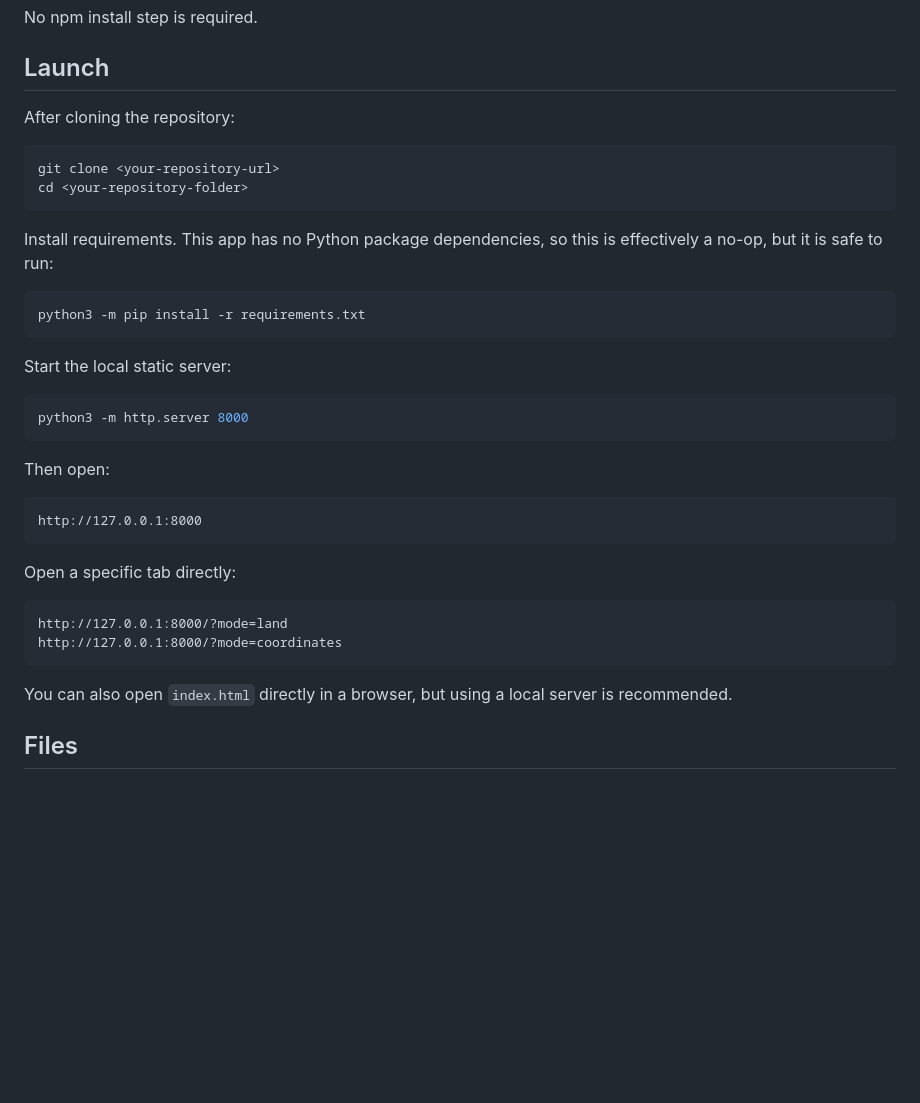
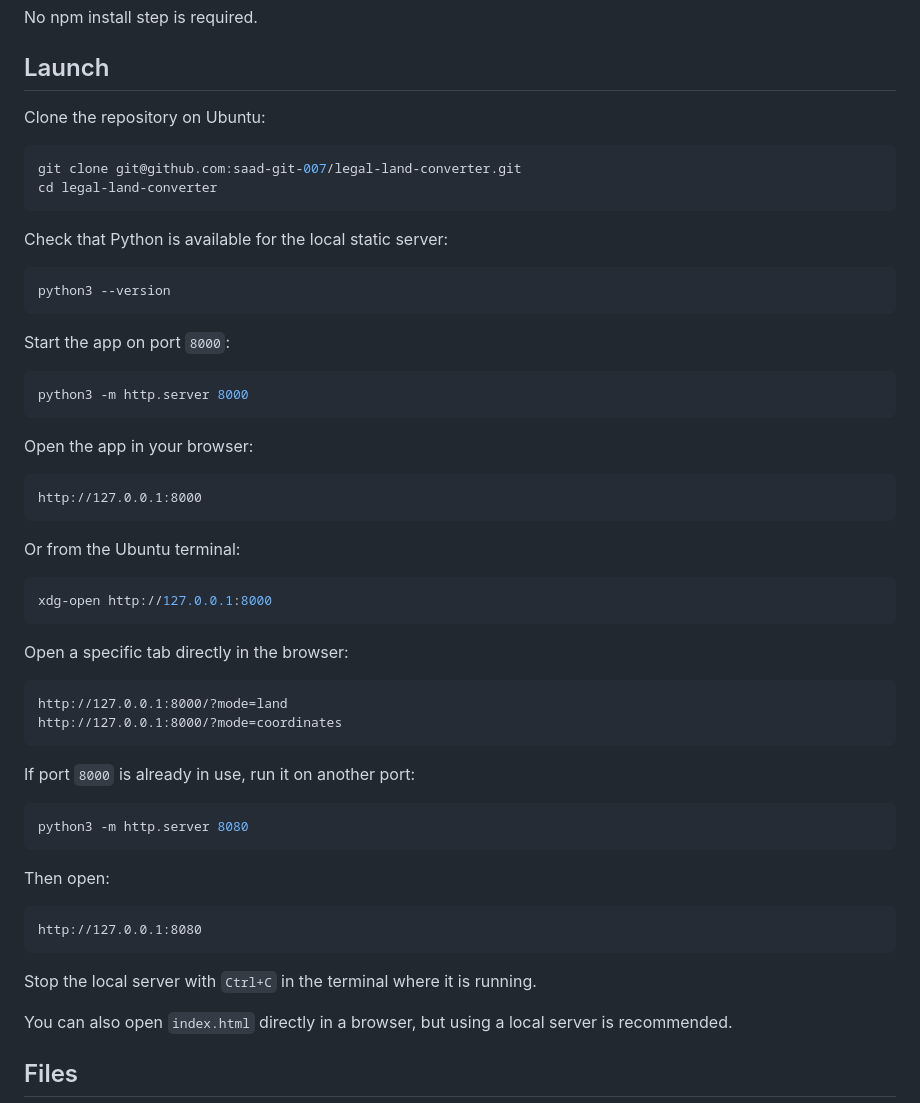
Before and after one commit to saad-git-007/legal-land-converter, a Markdown page: README.md, the part around the change. Drawn GitHub-style; blank space fills up the shorter version.

Commit message:
Improve launch instructions

````diff
--- a/README.md
+++ b/README.md
@@ -46,37 +46,57 @@ No npm install step is required.
 
 ## Launch
 
-After cloning the repository:
+Clone the repository on Ubuntu:
 
 ```bash
-git clone <your-repository-url>
-cd <your-repository-folder>
+git clone git@github.com:saad-git-007/legal-land-converter.git
+cd legal-land-converter
 ```
 
-Install requirements. This app has no Python package dependencies, so this is effectively a no-op, but it is safe to run:
+Check that Python is available for the local static server:
 
 ```bash
-python3 -m pip install -r requirements.txt
+python3 --version
 ```
 
-Start the local static server:
+Start the app on port `8000`:
 
 ```bash
 python3 -m http.server 8000
 ```
 
-Then open:
+Open the app in your browser:
 
 ```text
 http://127.0.0.1:8000
 ```
 
-Open a specific tab directly:
+Or from the Ubuntu terminal:
+
+```bash
+xdg-open http://127.0.0.1:8000
+```
+
+Open a specific tab directly in the browser:
 
 ```text
 http://127.0.0.1:8000/?mode=land
 http://127.0.0.1:8000/?mode=coordinates
 ```
+
+If port `8000` is already in use, run it on another port:
+
+```bash
+python3 -m http.server 8080
+```
+
+Then open:
+
+```text
+http://127.0.0.1:8080
+```
+
+Stop the local server with `Ctrl+C` in the terminal where it is running.
 
 You can also open `index.html` directly in a browser, but using a local server is recommended.
 
````
